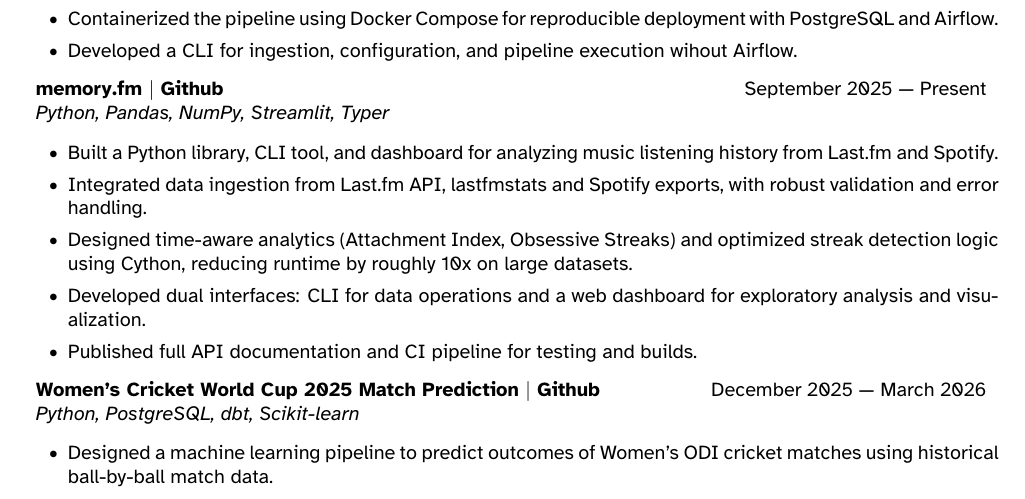
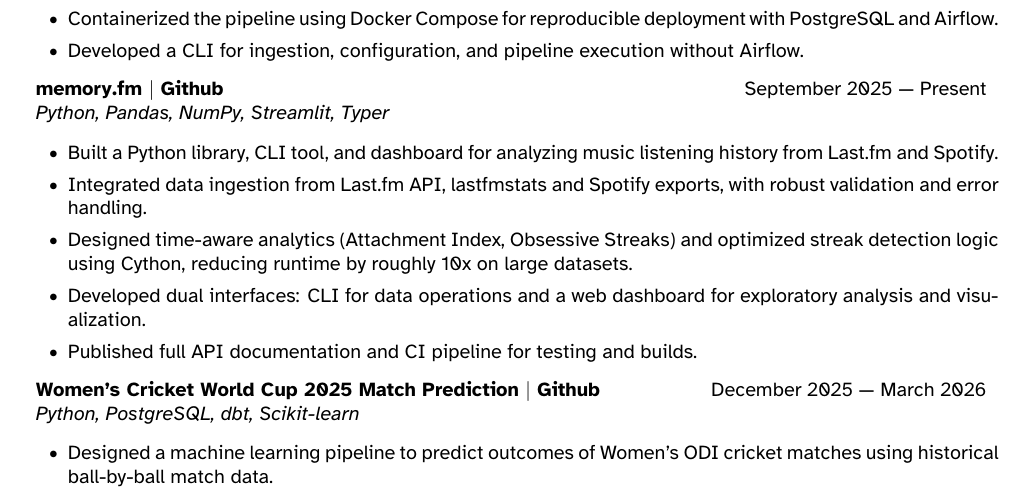
Before and after one commit to shsiddhant/cv-repo, a LaTeX CV (tailored/amazon_de_2026_03_20/main_cv.tex, which reads tailored/amazon_de_2026_03_20/sections/projects/cricket_warehouse.tex): part of the page, cut so that both start at the same text. Compiled offline with XeLaTeX.

Commit message:
fix: fix typos

```diff
--- a/tailored/amazon_de_2026_03_20/sections/projects/cricket_warehouse.tex
+++ b/tailored/amazon_de_2026_03_20/sections/projects/cricket_warehouse.tex
@@ -10,6 +10,6 @@
     \item Orchestrated ingestion and dbt transformations using Apache Airflow (LocalExecutor), integrating workflows into a unified DAG with Astronomer Cosmos.
     \item Modeled warehouse layers in dbt (staging → intermediate → marts) and structured Airflow DAGs using task groups to reflect transformation stages
     \item Containerized the pipeline using Docker Compose for reproducible deployment with PostgreSQL and Airflow.
-    \item Developed a CLI for ingestion, configuration, and pipeline execution wihout Airflow.
+    \item Developed a CLI for ingestion, configuration, and pipeline execution without Airflow.
 
   \end{itemize}
```
Also changed, not shown: base/sections/projects/cricket_warehouse.tex (+1 -1 lines).
